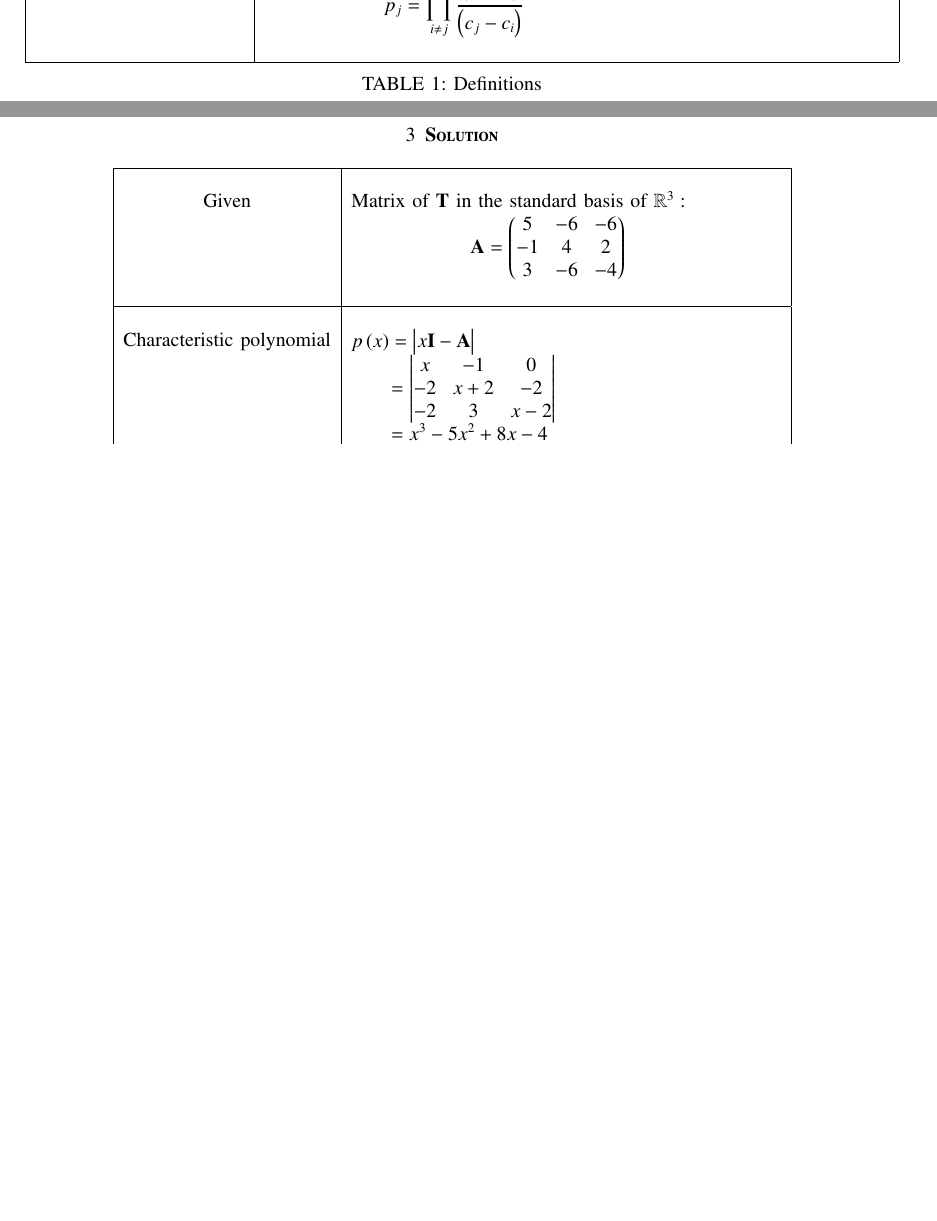
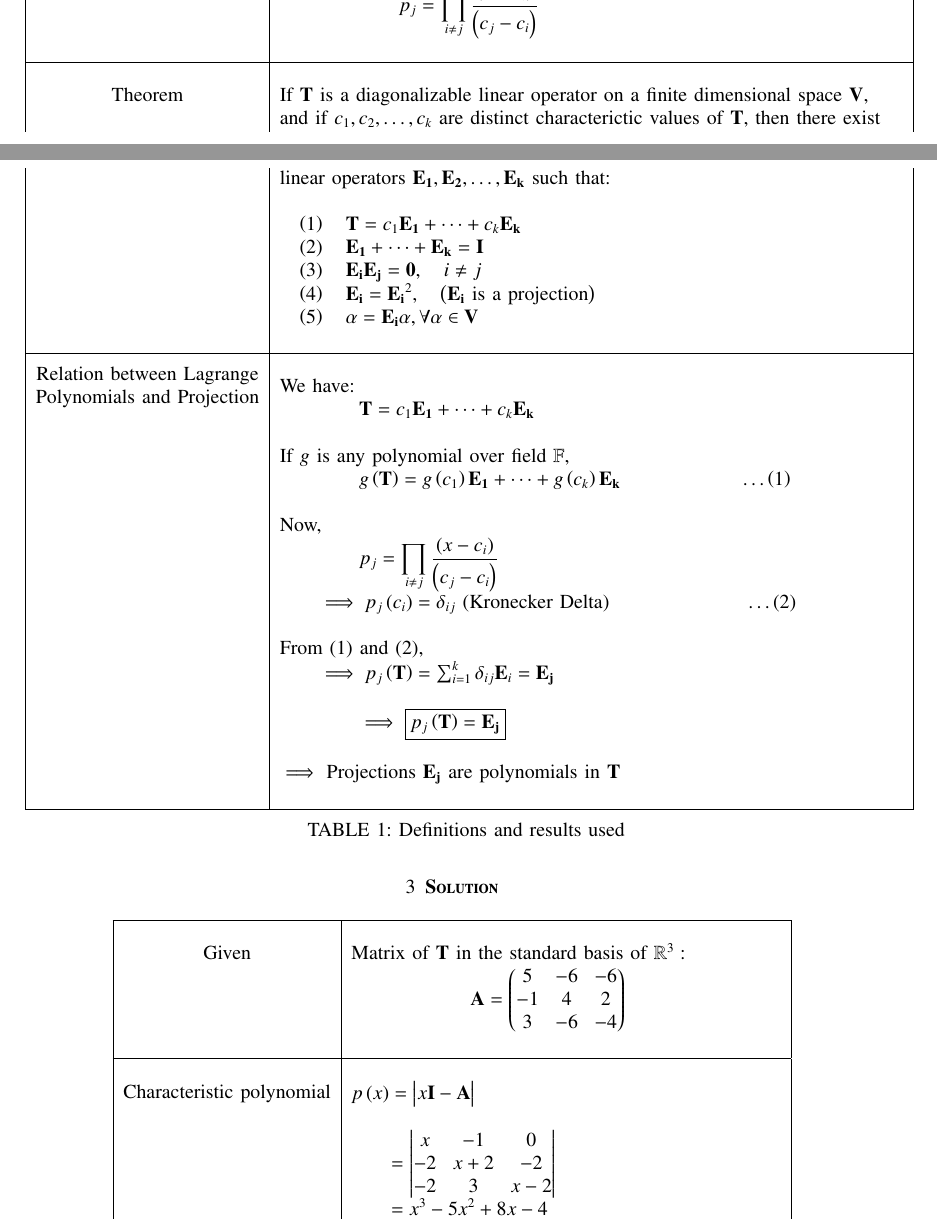
Before and after one commit to rubeenaafreen20/EE5609, a LaTeX problem sheet (Assignment17/Assignment17.tex): two parts of pages 1 and 2 of 3 before the commit and two parts of pages 1 and 2 of 4 after it, joined at a grey line, cut so that both start at the same text, the shorter picture padded with empty space. Compiled offline with pdfLaTeX.

Commit message:
Add files via upload

```diff
--- a/Assignment17/Assignment17.tex
+++ b/Assignment17/Assignment17.tex
@@ -185,11 +183,42 @@ Let $\vec{T}$ be the diagonalizable linear operator on $\mathbb{R}^3$ which we d
 	&$\qquad\qquad\qquad p_j=\displaystyle\prod_{i\neq j}\frac{\brak{x-c_i}}{\brak{c_j-c_i}}$\\
 	&\\
 	\hline
-\end{tabular}
-\label{table:1}
-    \caption{Definitions}
-\end{table}
-\newpage
+	\multirow{3}{*}{Theorem}
+	& \\
+	& If $\vec{T}$ is a diagonalizable linear operator on a finite dimensional space $\vec{V}$,\\
+	&and if $c_1,c_2,\dots,c_k$ are distinct characterictic values of $\vec{T}$, then there exist\\
+	&linear operators $\vec{E_1},\vec{E_2},\dots,\vec{E_k}$ such that:\\
+	&\\
+	& $\quad\brak{1}\quad\vec{T}=c_1\vec{E_1}+\dots+c_k\vec{E_k}$\\
+	&$\quad\brak{2}\quad\vec{E_1}+\dots+\vec{E_k}=\vec{I}$\\
+	&$\quad\brak{3}\quad\vec{E_i}\vec{E_j}=\vec{0},\quad i\neq j$\\
+	&$\quad\brak{4}\quad\vec{E_i}=\vec{E_i}^2,\quad\brak{\vec{E_i}\text{ is a projection}}$\\
+	&$\quad\brak{5}\quad\alpha=\vec{E_i}\alpha,\forall\alpha\in\vec{V}$\\
+	&\\
+	\hline
+	\multirow{3}{*}{\shortstack{Relation between Lagrange\\ Polynomials and Projection}}
+	& \\
+	& We have:\\
+	&$\qquad\qquad \vec{T}=c_1\vec{E_1}+\dots+c_k\vec{E_k}$\\
+	&\\
+	&If $g$ is any polynomial over field $\mathbb{F}$,\\
+	&$\qquad\qquad g\brak{\vec{T}}=g\brak{c_1}\vec{E_1}+\dots+g\brak{c_k}\vec{E_k}\qquad\qquad\qquad\dots\brak{1}$\\
+	&\\
+	&Now,\\
+	&$\qquad\qquad p_j=\displaystyle\prod_{i\neq j}\frac{\brak{x-c_i}}{\brak{c_j-c_i}}$\\
+	&$\qquad\implies p_j\brak{c_i}=\delta_{ij}$ (Kronecker Delta)$\qquad\qquad\qquad\quad\dots\brak{2}$\\
+	&\\
+	&From $\brak{1}$ and $\brak{2}$,\\
+	&$\qquad\implies p_j\brak{\vec{T}}=\sum_{i=1}^k\delta_{ij}\vec{E}_i=\vec{E_j}$\\
+	&\\
+	&$\qquad\qquad\implies\boxed{p_j\brak{\vec{T}}=\vec{E_j}}$\\
+	&\\
+	&$\implies$ Projections $\vec{E_j}$ are polynomials in $\vec{T}$\\
+	&\\
+	\hline
+    \caption{Definitions and results used}
+    \label{table:1}
+\end{longtable}
 \section{\textbf{Solution}}
 \renewcommand{\thetable}{2}
 \begin{longtable}{|c|l|}
```
Also changed, not shown: Assignment17/Assignment17Matrix.pdf, Assignment17/Assignment17.tex (5 more changed lines).
